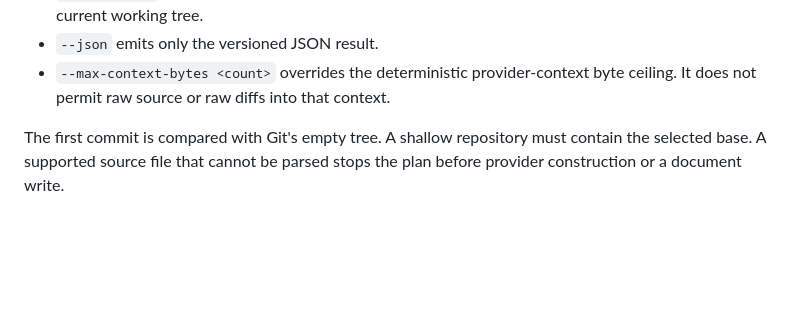
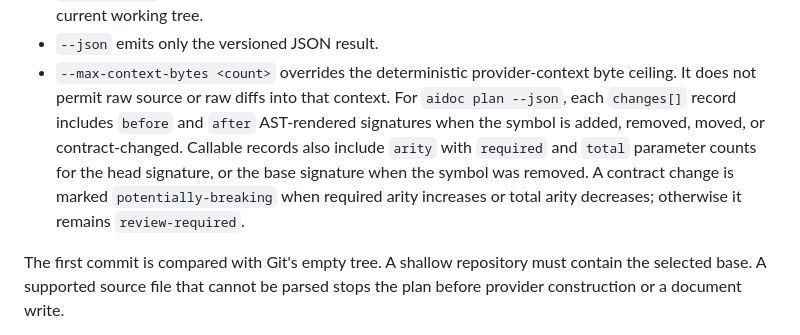
Before and after one commit to mr-min-max/aidoc, a Markdown page: docs/CLI.md, the part around the change. Drawn GitHub-style; blank space fills up the shorter version.

```diff
--- a/docs/CLI.md
+++ b/docs/CLI.md
@@ -189,6 +189,13 @@ Options:
 - `--json` emits only the versioned JSON result.
 - `--max-context-bytes <count>` overrides the deterministic provider-context
   byte ceiling. It does not permit raw source or raw diffs into that context.
+  For `aidoc plan --json`, each `changes[]` record includes `before` and `after`
+  AST-rendered signatures when the symbol is added, removed, moved, or
+  contract-changed. Callable records also include `arity` with `required` and
+  `total` parameter counts for the head signature, or the base signature when the
+  symbol was removed. A contract change is marked `potentially-breaking` when
+  required arity increases or total arity decreases; otherwise it remains
+  `review-required`.
 
 The first commit is compared with Git's empty tree. A shallow repository must
 contain the selected base. A supported source file that cannot be parsed stops
```
Also changed, not shown: CHANGELOG.md (+5 -0 lines), docs/PUBLIC_BETA.md (+6 -5 lines).
